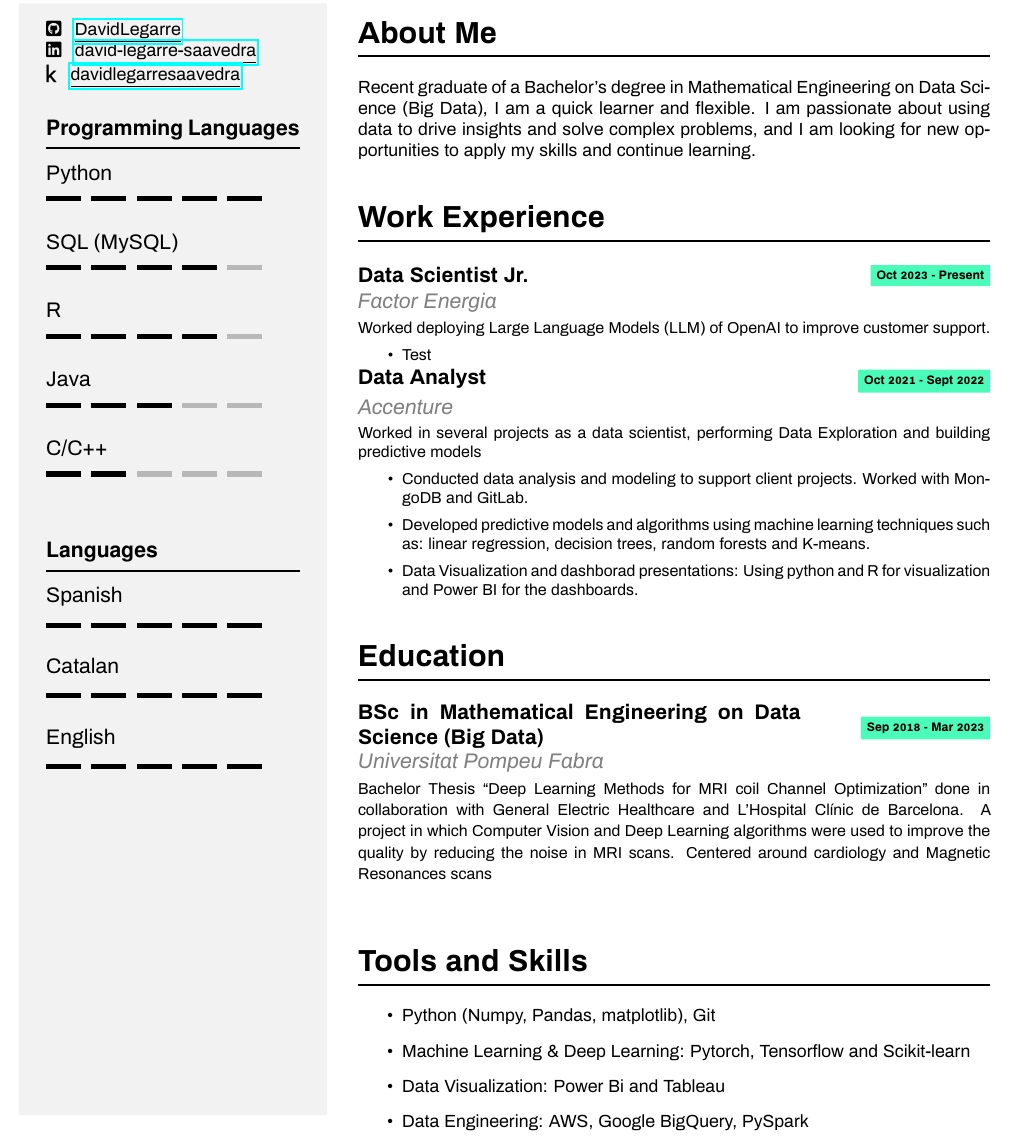
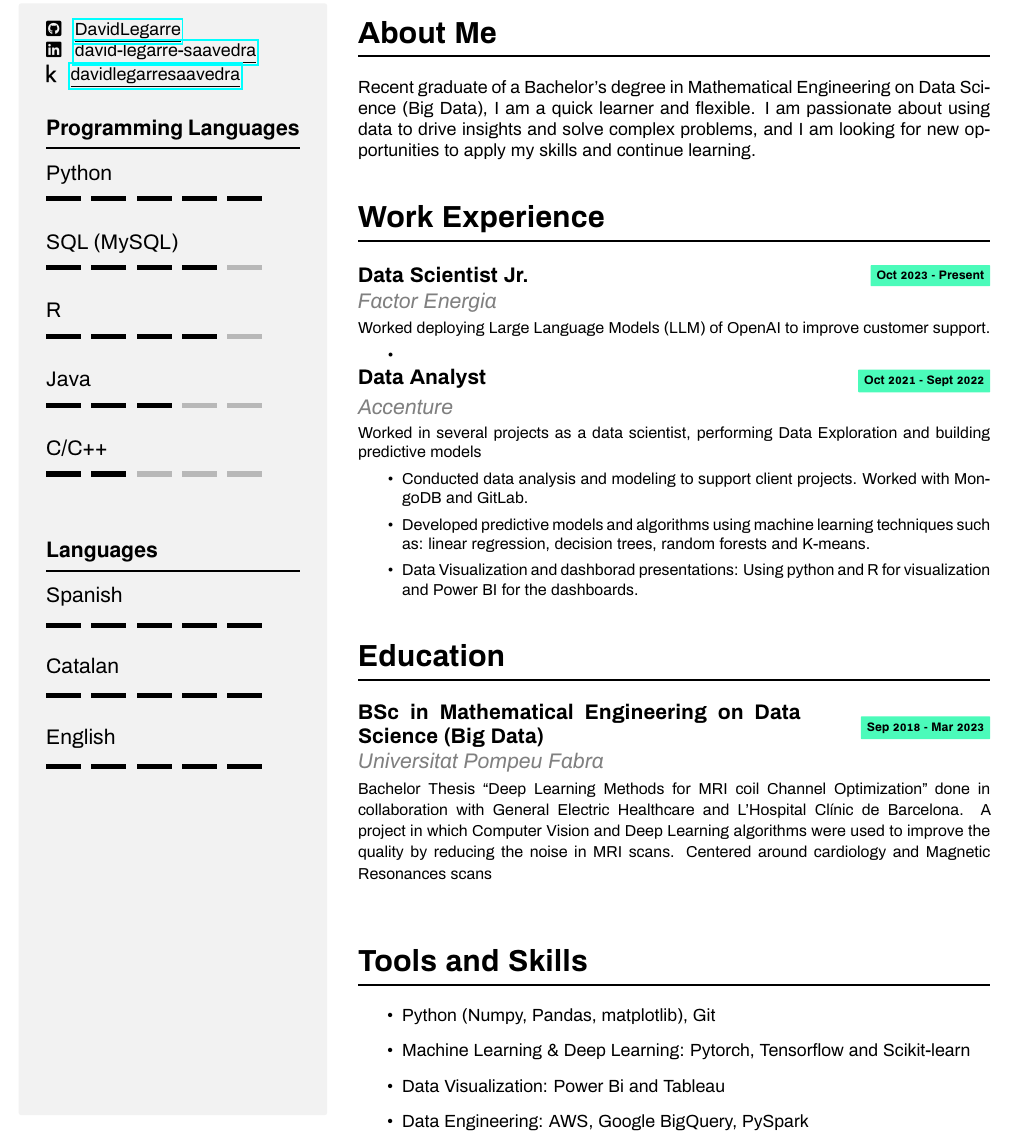
Before and after one commit to DavidLegarre/CurriculumVitae, a LaTeX CV (Modern/English/David_Legarre_CV_Eng.tex): part of the page, cut so that both start at the same text. Compiled offline with pdfLaTeX.

Commit message:
Revert "CV backup"
This reverts commit bde1a40f37179873e04a83e6a8910eae9943c878.

```diff
--- a/Modern/English/David_Legarre_CV_Eng.tex
+++ b/Modern/English/David_Legarre_CV_Eng.tex
@@ -61,7 +61,7 @@
             \work{Data Scientist Jr.}{Oct 2023 - Present}{Factor Energia}{
                 Worked deploying Large Language Models (LLM) of OpenAI to improve customer support.
                 \begin{itemize}
-                    \item  Test
+                    \item
                 \end{itemize}
             }
             \work{Data Analyst}{Oct 2021 - Sept 2022}{Accenture}{
```
Also changed, not shown: Modern/English/David_Legarre_CV_Eng.pdf.
